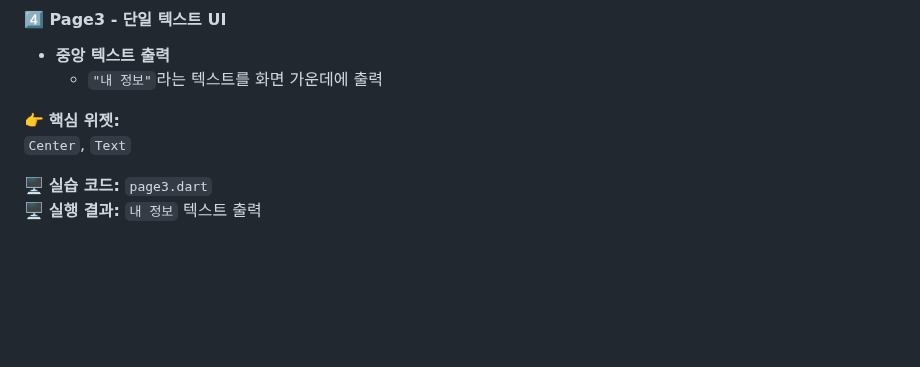
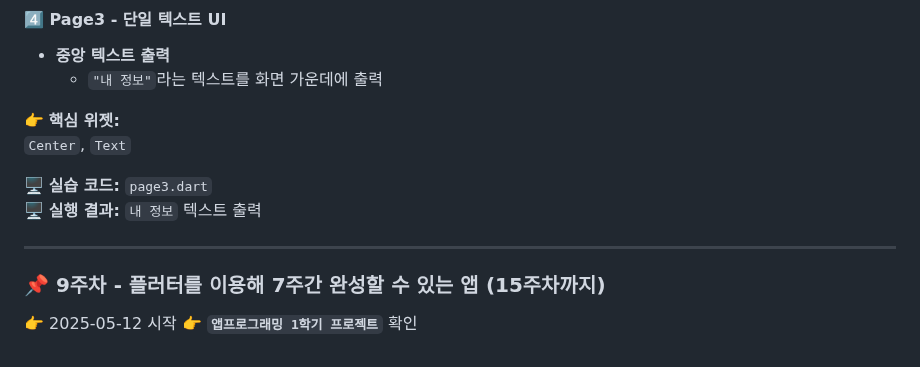
Before and after one commit to yanggun2/3Class-App, a Markdown page: README.md, the part around the change. Rendered like a GitHub page; blank space fills up the shorter version.

```diff
--- a/README.md
+++ b/README.md
@@ -553,3 +553,10 @@ FloatingActionButton: 모바일 앱 UI에서 자주 사용되는 원형 버튼
 
 🖥 **실습 코드:** `page3.dart`
 🖥 **실행 결과:** `내 정보` 텍스트 출력
+
+---
+
+### **📌 9주차 - 플러터를 이용해 7주간 완성할 수 있는 앱 (15주차까지)**
+
+👉 2025-05-12 시작
+👉 **`앱프로그래밍 1학기 프로젝트`** 확인
```
